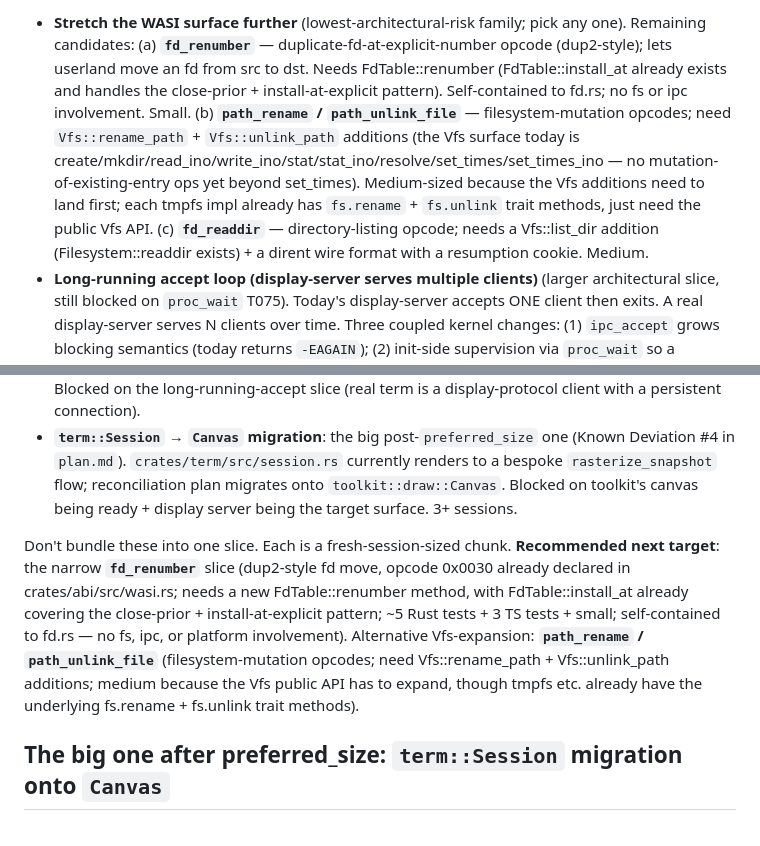
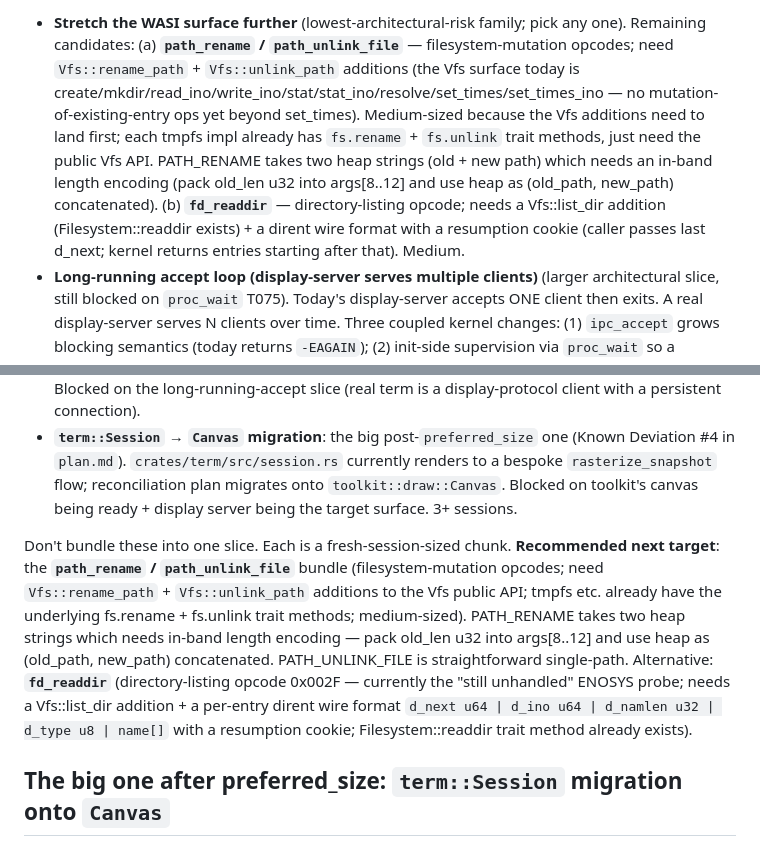
Before and after one commit to WooFerPPK/pmOS, a Markdown page: SESSION-NOTES.md, 2 parts joined by grey strips. Rendered like a GitHub page.

```diff
--- a/SESSION-NOTES.md
+++ b/SESSION-NOTES.md
@@ -49,10 +49,10 @@ With the `96cd6f3` FD_FILESTAT_SET_TIMES slice landed on top of the `4b46f84` PO
 
-- **Stretch the WASI surface further** (lowest-architectural-risk family; pick any one). Remaining candidates: (a) **`fd_renumber`** — duplicate-fd-at-explicit-number opcode (dup2-style); lets userland move an fd from src to dst. Needs FdTable::renumber (FdTable::install_at already exists and handles the close-prior + install-at-explicit pattern). Self-contained to fd.rs; no fs or ipc involvement. Small. (b) **`path_rename` / `path_unlink_file`** — filesystem-mutation opcodes; need `Vfs::rename_path` + `Vfs::unlink_path` additions (the Vfs surface today is create/mkdir/read_ino/write_ino/stat/stat_ino/resolve/set_times/set_times_ino — no mutation-of-existing-entry ops yet beyond set_times). Medium-sized because the Vfs additions need to land first; each tmpfs impl already has `fs.rename` + `fs.unlink` trait methods, just need the public Vfs API. (c) **`fd_readdir`** — directory-listing opcode; needs a Vfs::list_dir addition (Filesystem::readdir exists) + a dirent wire format with a resumption cookie. Medium.
+- **Stretch the WASI surface further** (lowest-architectural-risk family; pick any one). Remaining candidates: (a) **`path_rename` / `path_unlink_file`** — filesystem-mutation opcodes; need `Vfs::rename_path` + `Vfs::unlink_path` additions (the Vfs surface today is create/mkdir/read_ino/write_ino/stat/stat_ino/resolve/set_times/set_times_ino — no mutation-of-existing-entry ops yet beyond set_times). Medium-sized because the Vfs additions need to land first; each tmpfs impl already has `fs.rename` + `fs.unlink` trait methods, just need the public Vfs API. PATH_RENAME takes two heap strings (old + new path) which needs an in-band length encoding (pack old_len u32 into args[8..12] and use heap as (old_path, new_path) concatenated). (b) **`fd_readdir`** — directory-listing opcode; needs a Vfs::list_dir addition (Filesystem::readdir exists) + a dirent wire format with a resumption cookie (caller passes last d_next; kernel returns entries starting after that). Medium.
 - **Long-running accept loop (display-server serves multiple clients)** (larger architectural slice, still blocked on `proc_wait` T075). Today's display-server accepts ONE client then exits. A real display-server serves N clients over time. Three coupled kernel changes: (1) `ipc_accept` grows blocking semantics (today returns `-EAGAIN`); (2) init-side supervision via `proc_wait` so a supervisor can restart a crashed display-server; (3) the now-landed `proc_exit` cleanup already makes the fd-table side correct, but the server's inner `accept + serve` loop needs a way to tear down per-client fds without exiting. 2+ session slice.
 - **Replace MockKernel as the default for live-terminal**: `useRealKernel: true` is already the default (`5adbd35`); the remaining work is replacing MockKernel for the live-terminal experience. Requires a real terminal-emulator app that talks to display-server + a kernel-side tty. 3+ sessions. Blocked on the long-running-accept slice (real term is a display-protocol client with a persistent connection).
 - **`term::Session` → `Canvas` migration**: the big post-`preferred_size` one (Known Deviation #4 in `plan.md`). `crates/term/src/session.rs` currently renders to a bespoke `rasterize_snapshot` flow; reconciliation plan migrates onto `toolkit::draw::Canvas`. Blocked on toolkit's canvas being ready + display server being the target surface. 3+ sessions.
 
-Don't bundle these into one slice. Each is a fresh-session-sized chunk. **Recommended next target**: the narrow **`fd_renumber`** slice (dup2-style fd move, opcode 0x0030 already declared in crates/abi/src/wasi.rs; needs a new FdTable::renumber method, with FdTable::install_at already covering the close-prior + install-at-explicit pattern; ~5 Rust tests + 3 TS tests + small; self-contained to fd.rs — no fs, ipc, or platform involvement). Alternative Vfs-expansion: **`path_rename` / `path_unlink_file`** (filesystem-mutation opcodes; need Vfs::rename_path + Vfs::unlink_path additions; medium because the Vfs public API has to expand, though tmpfs etc. already have the underlying fs.rename + fs.unlink trait methods).
+Don't bundle these into one slice. Each is a fresh-session-sized chunk. **Recommended next target**: the **`path_rename` / `path_unlink_file`** bundle (filesystem-mutation opcodes; need `Vfs::rename_path` + `Vfs::unlink_path` additions to the Vfs public API; tmpfs etc. already have the underlying fs.rename + fs.unlink trait methods; medium-sized). PATH_RENAME takes two heap strings which needs in-band length encoding — pack old_len u32 into args[8..12] and use heap as (old_path, new_path) concatenated. PATH_UNLINK_FILE is straightforward single-path. Alternative: **`fd_readdir`** (directory-listing opcode 0x002F — currently the "still unhandled" ENOSYS probe; needs a Vfs::list_dir addition + a per-entry dirent wire format `d_next u64 | d_ino u64 | d_namlen u32 | d_type u8 | name[]` with a resumption cookie; Filesystem::readdir trait method already exists).
 
 ## The big one after preferred_size: `term::Session` migration onto `Canvas`
 
```
Also changed, not shown: other parts of SESSION-NOTES.md (+2 -2 lines).
